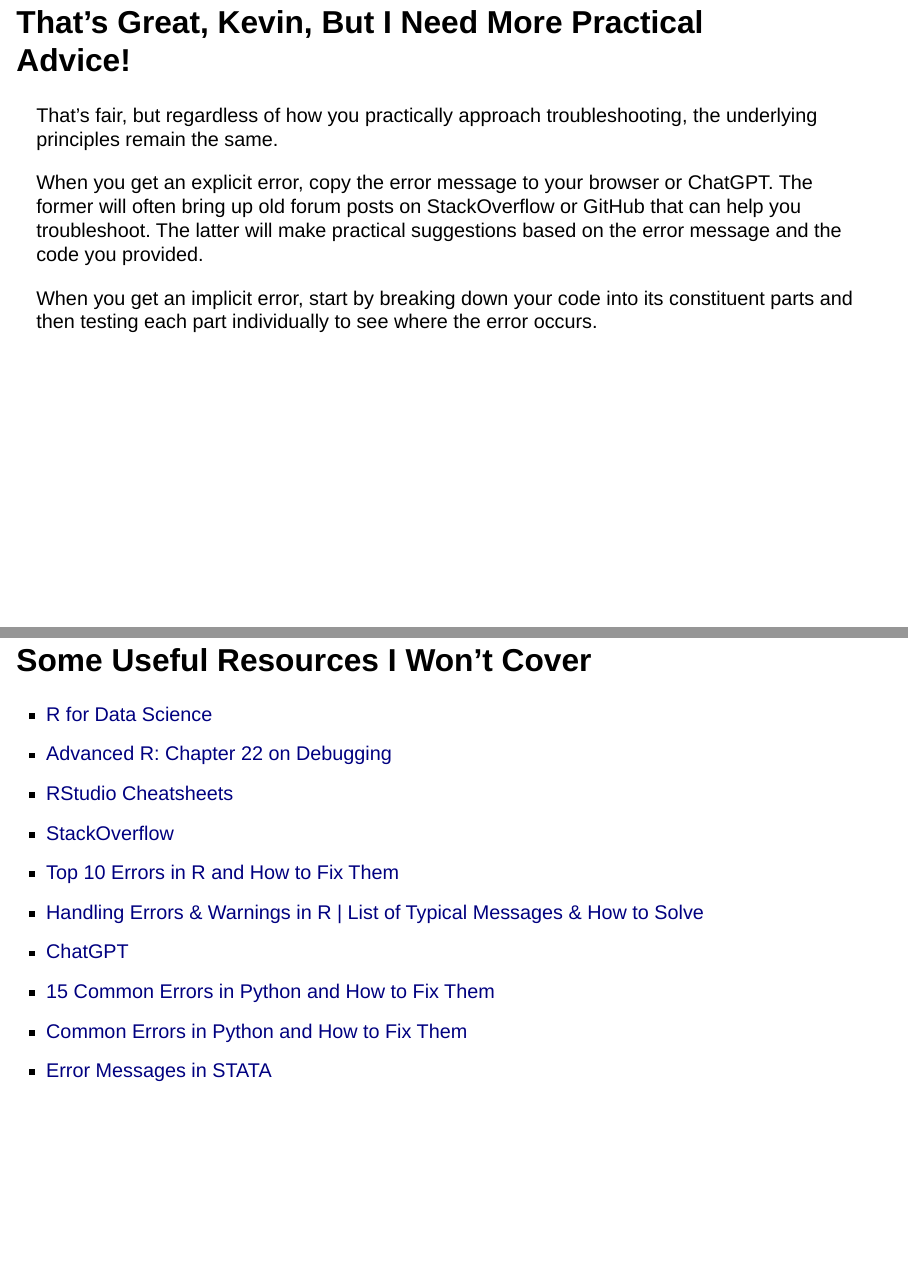
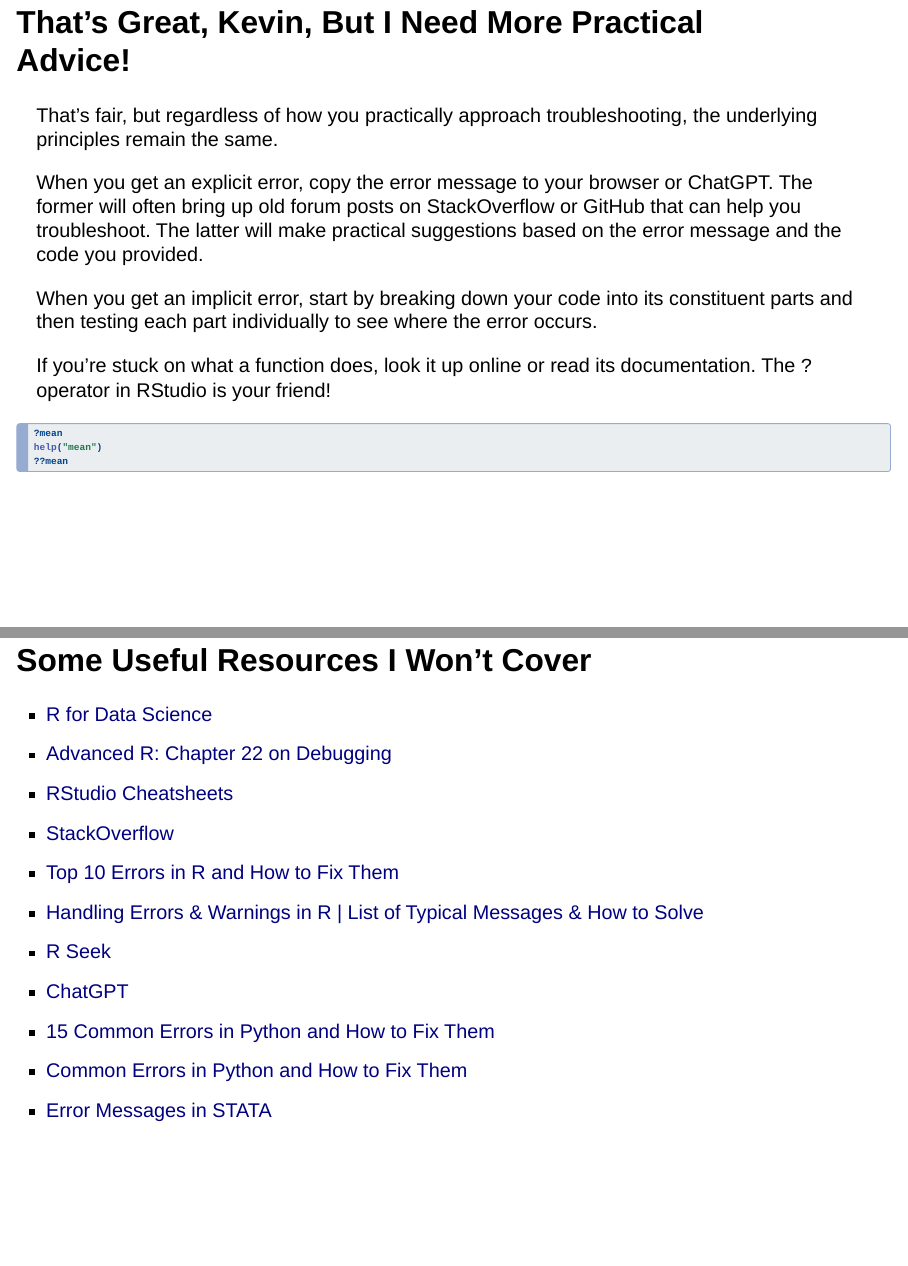
Before and after one commit to KevinNavarreteParra/troubleshooting_workshop, a Quarto document (troubleshooting_workshop.qmd): pages 18 and 21 of 23, joined at a grey line. Rendered offline with R 4.5, knitr and Pandoc in place of Quarto, with nearby package versions; drawn as Slidy slides in place of the format the file asks for; some code elsewhere in the file could not run offline.

Commit message:
minor updates

````diff
--- a/troubleshooting_workshop.qmd
+++ b/troubleshooting_workshop.qmd
@@ -207,6 +207,18 @@
 When you get an implicit error, start by breaking down your code into its constituent parts and then testing each part individually to see where the error occurs.
 :::
 
+::: {.fragment .fade-in-then-semi-out}
+If you're stuck on what a function does, look it up online or read its documentation. The `?` operator in RStudio is your friend!
+:::
+
+::: {.fragment .fade-in-then-semi-out}
+```{r, echo=TRUE, results='asis', eval=FALSE}
+?mean
+help("mean")
+??mean
+```
+:::
+
 ## The Main Takeaway
 
 ::: {.fragment .fade-in-then-semi-out}
@@ -243,6 +255,7 @@
 -   [StackOverflow](https://stackoverflow.com/)
 -   [Top 10 Errors in R and How to Fix Them](https://statsandr.com/blog/top-10-errors-in-r/)
 -   [Handling Errors & Warnings in R \| List of Typical Messages & How to Solve](https://statisticsglobe.com/errors-warnings-r)
+-   [R Seek](https://rseek.org/)
 -   [ChatGPT](https://chatgpt.com/)
 -   [15 Common Errors in Python and How to Fix Them](https://betterstack.com/community/guides/scaling-python/python-errors/)
 -   [Common Errors in Python and How to Fix Them](https://www.freecodecamp.org/news/common-errors-in-python-and-how-to-fix-them/)
````
Also changed, not shown: troubleshooting_workshop.html.
